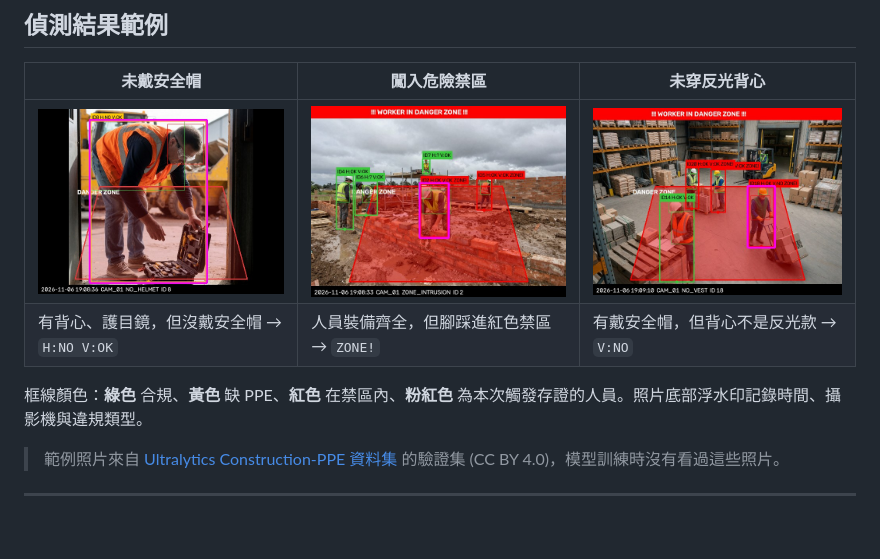
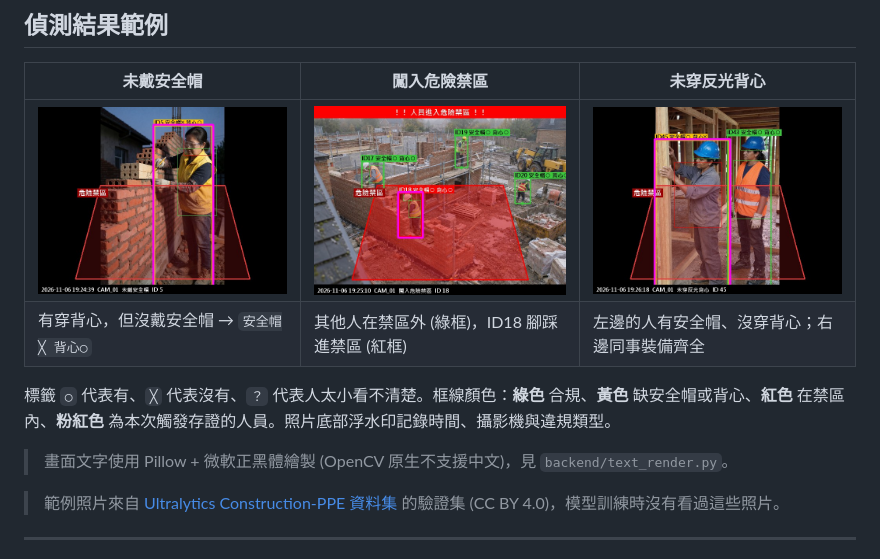
Before and after one commit to b3879121-rgb/auto-seen, a Markdown page: README.md, the part around the change. GitHub-like rendering; pictures changed too: docs/images/evidence_no_helmet.jpg, docs/images/evidence_no_vest.jpg, docs/images/evidence_zone.jpg; blank space fills up the shorter version.

```diff
--- a/README.md
+++ b/README.md
@@ -26,9 +26,11 @@
 | 未戴安全帽 | 闖入危險禁區 | 未穿反光背心 |
 |---|---|---|
 | ![未戴安全帽](docs/images/evidence_no_helmet.jpg) | ![闖入危險禁區](docs/images/evidence_zone.jpg) | ![未穿反光背心](docs/images/evidence_no_vest.jpg) |
-| 有背心、護目鏡，但沒戴安全帽 → `H:NO V:OK` | 人員裝備齊全，但腳踩進紅色禁區 → `ZONE!` | 有戴安全帽，但背心不是反光款 → `V:NO` |
+| 有穿背心，但沒戴安全帽 → `安全帽╳ 背心○` | 其他人在禁區外 (綠框)，ID18 腳踩進禁區 (紅框) | 左邊的人有安全帽、沒穿背心；右邊同事裝備齊全 |
 
-框線顏色：**綠色** 合規、**黃色** 缺 PPE、**紅色** 在禁區內、**粉紅色** 為本次觸發存證的人員。照片底部浮水印記錄時間、攝影機與違規類型。
+標籤 `○` 代表有、`╳` 代表沒有、`？` 代表人太小看不清楚。框線顏色：**綠色** 合規、**黃色** 缺安全帽或背心、**紅色** 在禁區內、**粉紅色** 為本次觸發存證的人員。照片底部浮水印記錄時間、攝影機與違規類型。
+
+> 畫面文字使用 Pillow + 微軟正黑體繪製 (OpenCV 原生不支援中文)，見 `backend/text_render.py`。
 
 > 範例照片來自 [Ultralytics Construction-PPE 資料集](https://docs.ultralytics.com/datasets/detect/construction-ppe/) 的驗證集 (CC BY 4.0)，模型訓練時沒有看過這些照片。
 
```
Also changed, not shown: 4 other files.
